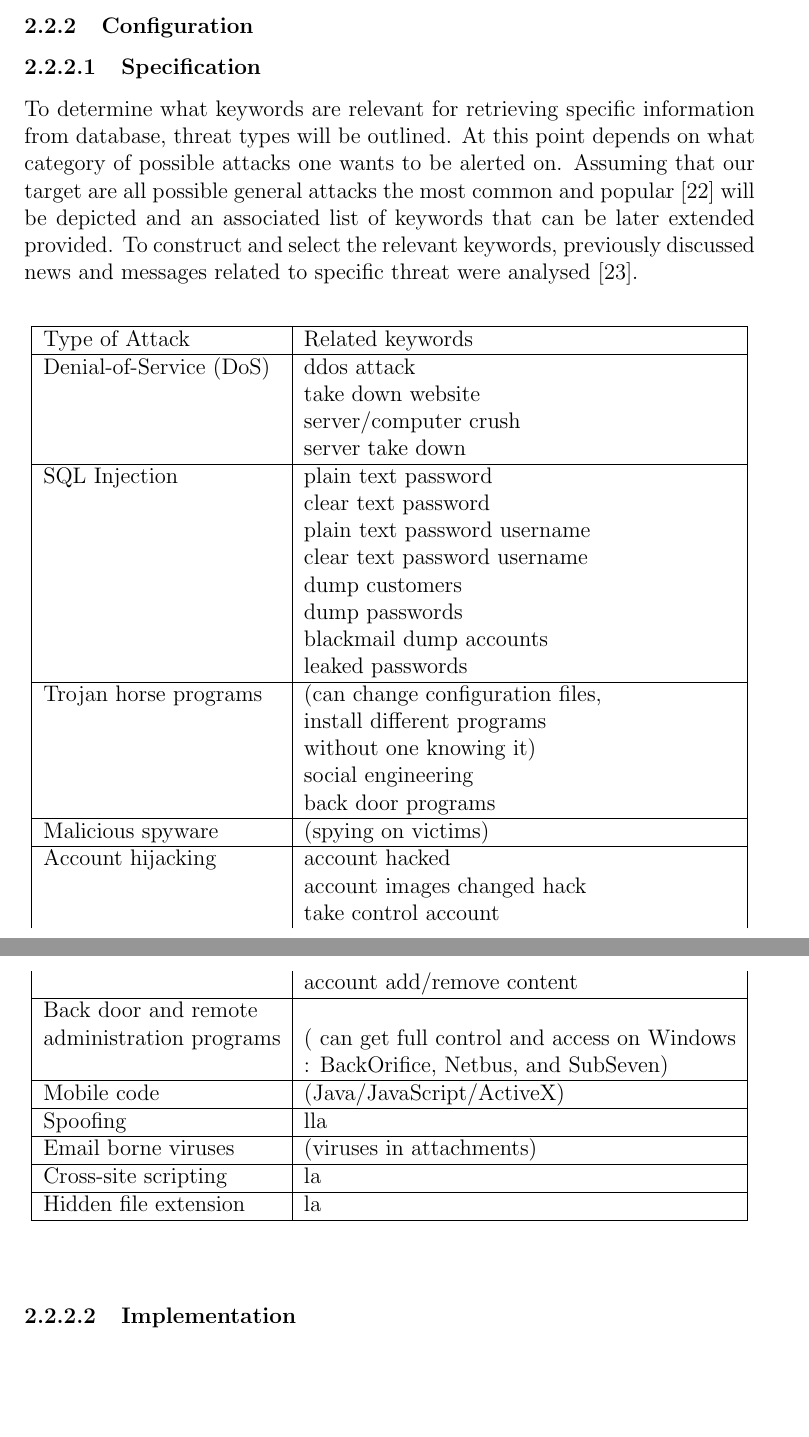
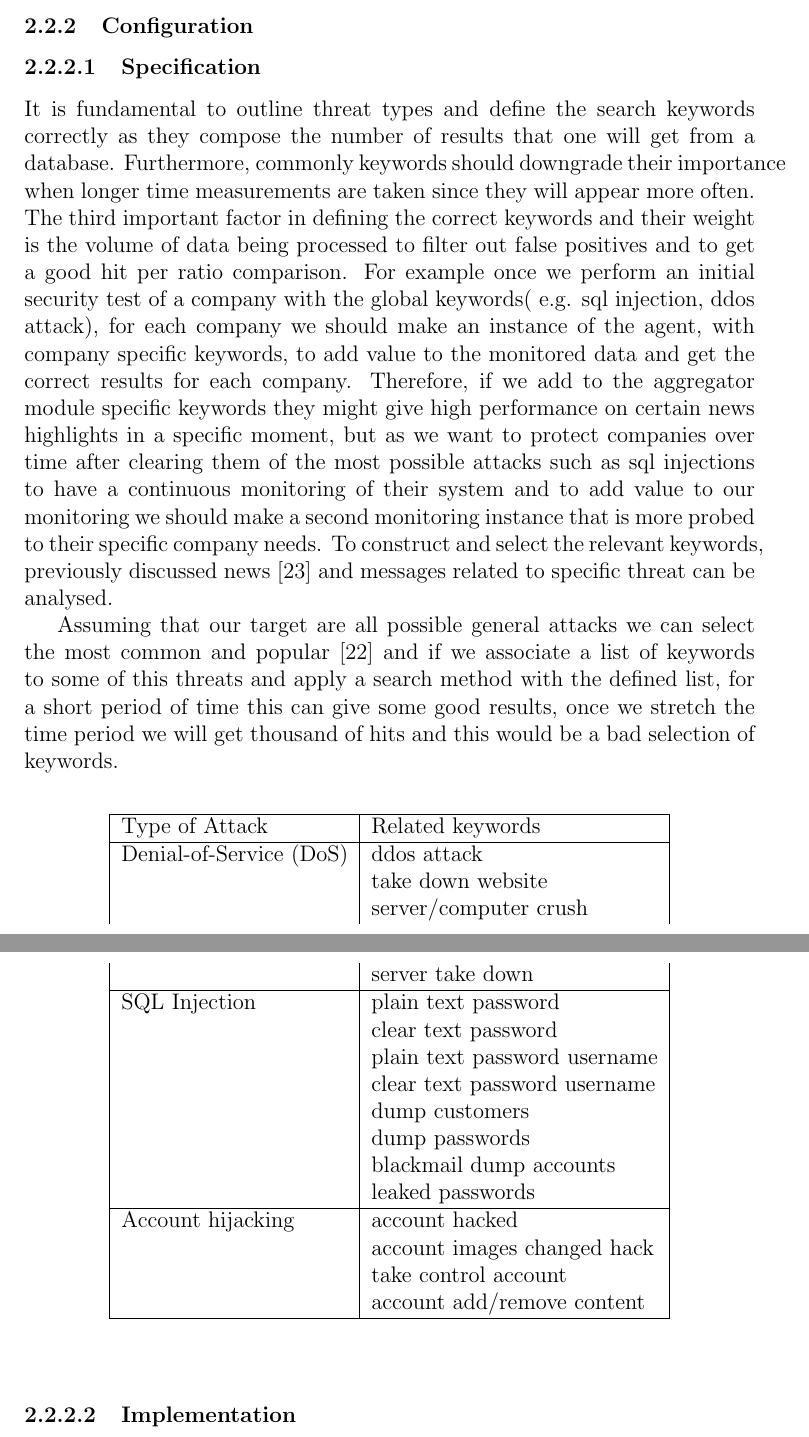
Before and after one commit to SecurityIntelligenceOS3/RP1Report, a LaTeX document (RP1Report.tex): two parts of pages 10 and 11 of 25 before the commit and two parts of pages 10 and 11 of 26 after it, joined at a grey line, cut so that both start at the same text, the shorter picture padded with empty space. Compiled offline with pdfLaTeX.

Commit message:
Added Keyword Importance Part

```diff
--- a/RP1Report.tex
+++ b/RP1Report.tex
@@ -187,7 +187,10 @@ Most of the work is going to be carried out on end workstations (desktops, lapto
 \subsubsection{General Outline (picture)}
 \subsubsection{Configuration}
 \subsubsubsection{Specification}
-To determine what keywords are relevant for retrieving specific information from database, threat types will be outlined. At this point depends on what category of possible attacks one wants to be alerted on. Assuming that our target are all possible general attacks the most common and popular \cite{owasp} will be depicted and an associated list of keywords that can be later extended provided. To construct and select the relevant keywords, previously discussed news and messages related to specific threat were analysed \cite{list-2015-attacks}.
+
+It is fundamental to outline threat types and define the search keywords correctly as they compose the number of results that one will get from a database. Furthermore, commonly keywords should downgrade their importance when longer time measurements are taken since they will appear more often. The third important factor in defining the correct keywords and their weight is the volume of data being processed to filter out false positives and to get a good hit per ratio comparison. For example once we perform an initial security test of a company with the global keywords( e.g. sql injection, ddos attack), for each company we should make an instance of the agent, with company specific keywords, to add value to the monitored data and get the correct results for each company. Therefore, if we add to the aggregator module specific keywords they might give high performance on certain news highlights in a specific moment, but as we want to protect companies over time after clearing them of the most possible attacks such as sql injections to have a continuous monitoring of their system and to add value to our monitoring we should make a second monitoring instance that is more probed to their specific company needs. To construct and select the relevant keywords, previously discussed news \cite{list-2015-attacks} and messages related to specific threat can be analysed.
+
+Assuming that our target are all possible general attacks we can select the most common and popular \cite{owasp} and if we associate a list of keywords to some of this threats and apply a search method with the defined list, for a short period of time this can give some good results, once we stretch the time period we will get thousand of hits and this would be a bad selection of keywords.
 \begin{center}
 \begin{longtable}{|l | l|}
 \hline
@@ -209,36 +212,12 @@ SQL Injection 	& plain text password\\
 				& leaked passwords \\
 
 \hline
- Trojan horse programs 	& (can change configuration files,\\
-  						& install different programs \\
-  						& without one knowing it) \\
-
-&social engineering\\
-&back door programs\\
-\cline{2-2}
-\hline
-Malicious spyware &(spying on victims)\\
-\hline
 Account hijacking & account hacked \\
 				  & account images changed hack \\
 				  & take control account \\
 				  & account add/remove content \\
 \hline
-Back door and remote &\\
-administration programs & ( can get full control and access on Windows\\
 
-& : BackOrifice, Netbus, and SubSeven) \\
-\hline
-Mobile code & (Java/JavaScript/ActiveX) \\
-\hline
-Spoofing & lla \\
-\hline
-Email borne viruses & (viruses in attachments) \\
-\hline
-Cross-site scripting & la \\
-\hline
-Hidden file extension & la \\
-\hline
 \end{longtable}
 \end{center}
 \subsubsubsection{Implementation}
```
Also changed, not shown: RP1Report.tex (13 more changed lines).
